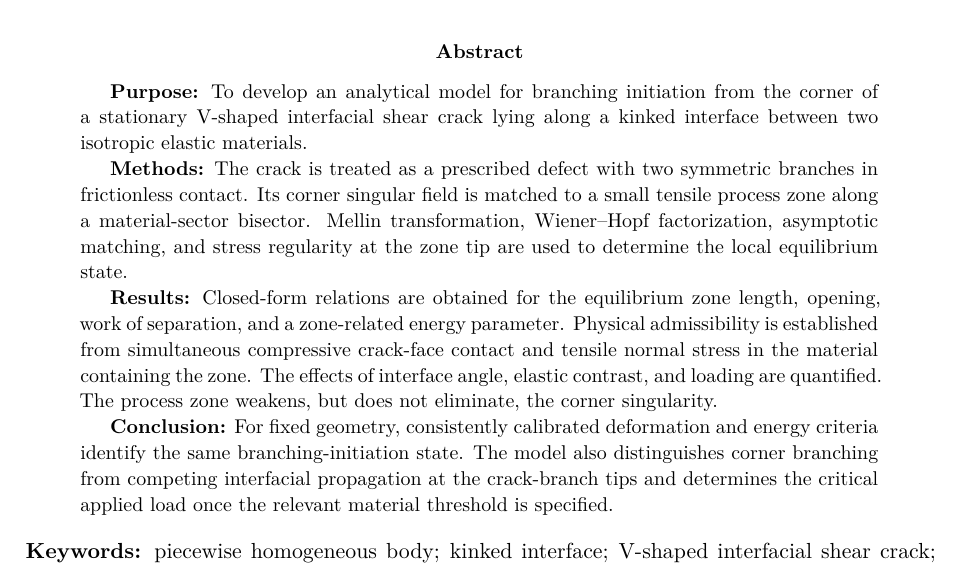
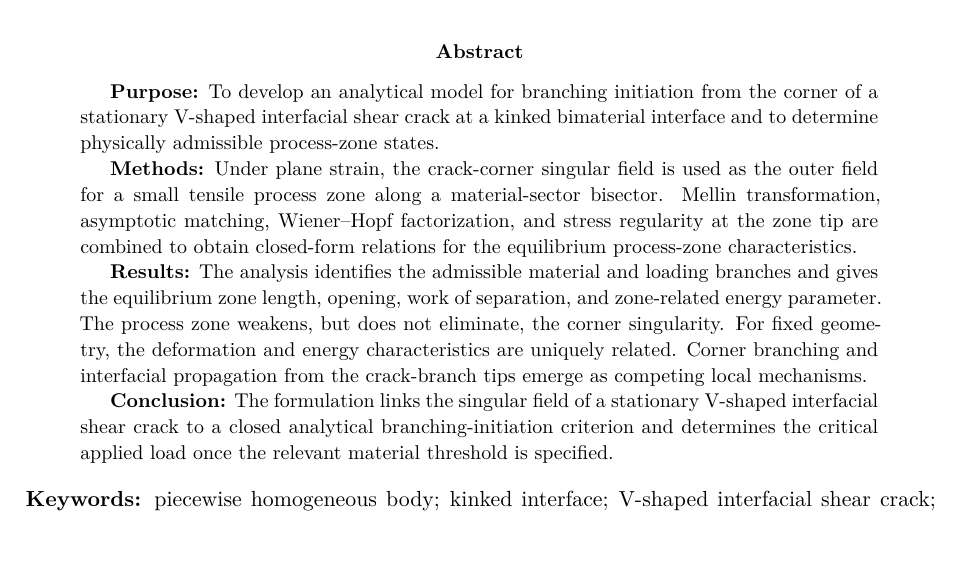
Before and after one commit to mfs9697/Dudyk, a LaTeX paper (manuscript/latex/english/main.tex, which reads manuscript/latex/english/sections/00_abstract.tex): part of page 1 of 24, cut so that both start at the same text. Compiled offline with XeLaTeX.

Commit message:
Use IJF-required structured abstract

```diff
--- a/manuscript/latex/english/sections/00_abstract.tex
+++ b/manuscript/latex/english/sections/00_abstract.tex
@@ -1,27 +1,27 @@
 \begin{abstract}
 \textbf{Purpose:} To develop an analytical model for branching initiation from
-the corner of a stationary V-shaped interfacial shear crack lying along a
-kinked interface between two isotropic elastic materials.
+the corner of a stationary V-shaped interfacial shear crack at a kinked
+bimaterial interface and to determine physically admissible process-zone
+states.
 
-\textbf{Methods:} The crack is treated as a prescribed defect with two
-symmetric branches in frictionless contact. Its corner singular field is
-matched to a small tensile process zone along a material-sector bisector.
-Mellin transformation, Wiener--Hopf factorization, asymptotic matching, and
-stress regularity at the zone tip are used to determine the local equilibrium
-state.
+\textbf{Methods:} Under plane strain, the crack-corner singular field is used
+as the outer field for a small tensile process zone along a material-sector
+bisector. Mellin transformation, asymptotic matching, Wiener--Hopf
+factorization, and stress regularity at the zone tip are combined to obtain
+closed-form relations for the equilibrium process-zone characteristics.
 
-\textbf{Results:} Closed-form relations are obtained for the equilibrium zone
-length, opening, work of separation, and a zone-related energy parameter.
-Physical admissibility is established from simultaneous compressive crack-face
-contact and tensile normal stress in the material containing the zone. The
-effects of interface angle, elastic contrast, and loading are quantified. The
-process zone weakens, but does not eliminate, the corner singularity.
+\textbf{Results:} The analysis identifies the admissible material and loading
+branches and gives the equilibrium zone length, opening, work of separation,
+and zone-related energy parameter. The process zone weakens, but does not
+eliminate, the corner singularity. For fixed geometry, the deformation and
+energy characteristics are uniquely related. Corner branching and
+interfacial propagation from the crack-branch tips emerge as competing local
+mechanisms.
 
-\textbf{Conclusion:} For fixed geometry, consistently calibrated deformation
-and energy criteria identify the same branching-initiation state. The model
-also distinguishes corner branching from competing interfacial propagation at
-the crack-branch tips and determines the critical applied load once the
-relevant material threshold is specified.
+\textbf{Conclusion:} The formulation links the singular field of a stationary
+V-shaped interfacial shear crack to a closed analytical branching-initiation
+criterion and determines the critical applied load once the relevant material
+threshold is specified.
 \end{abstract}
 
 \noindent\textbf{Keywords:}
```
